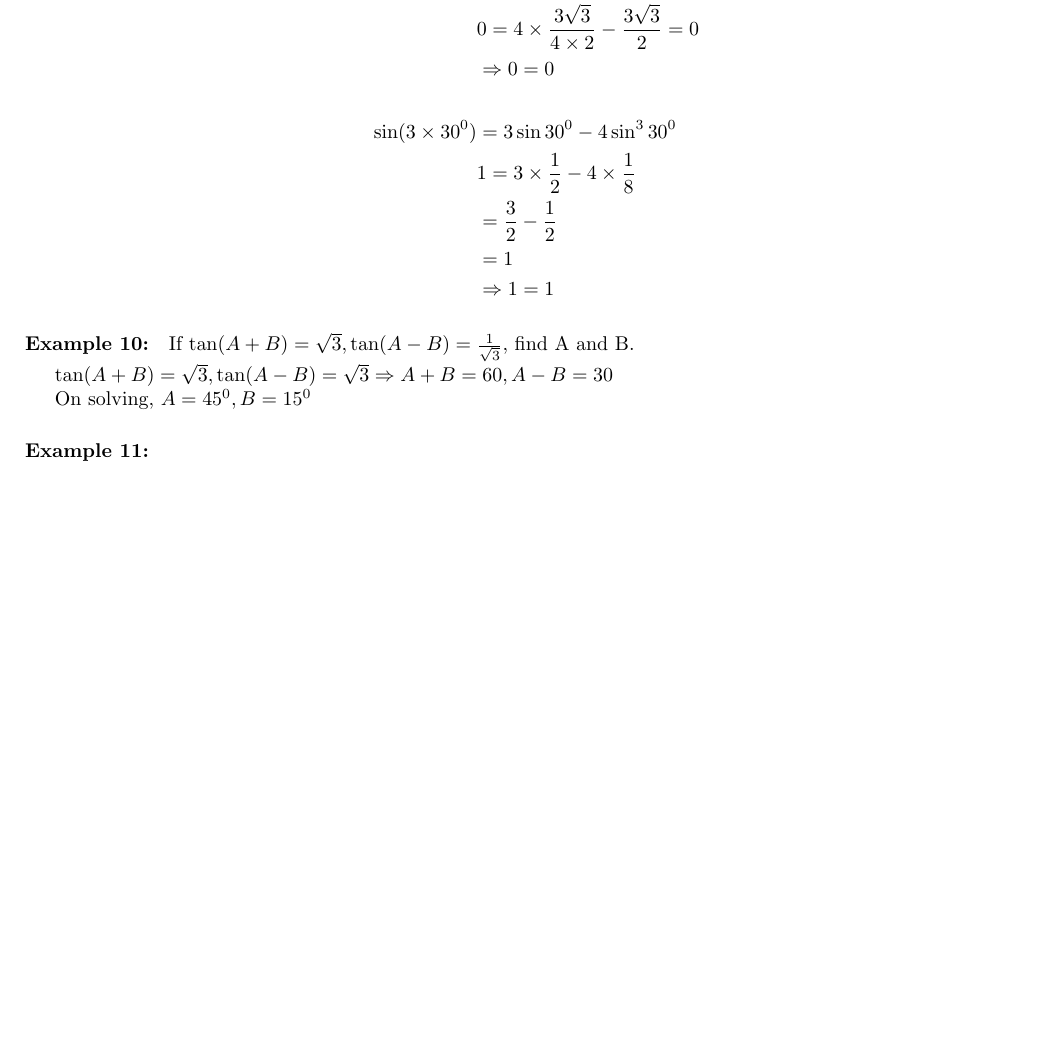
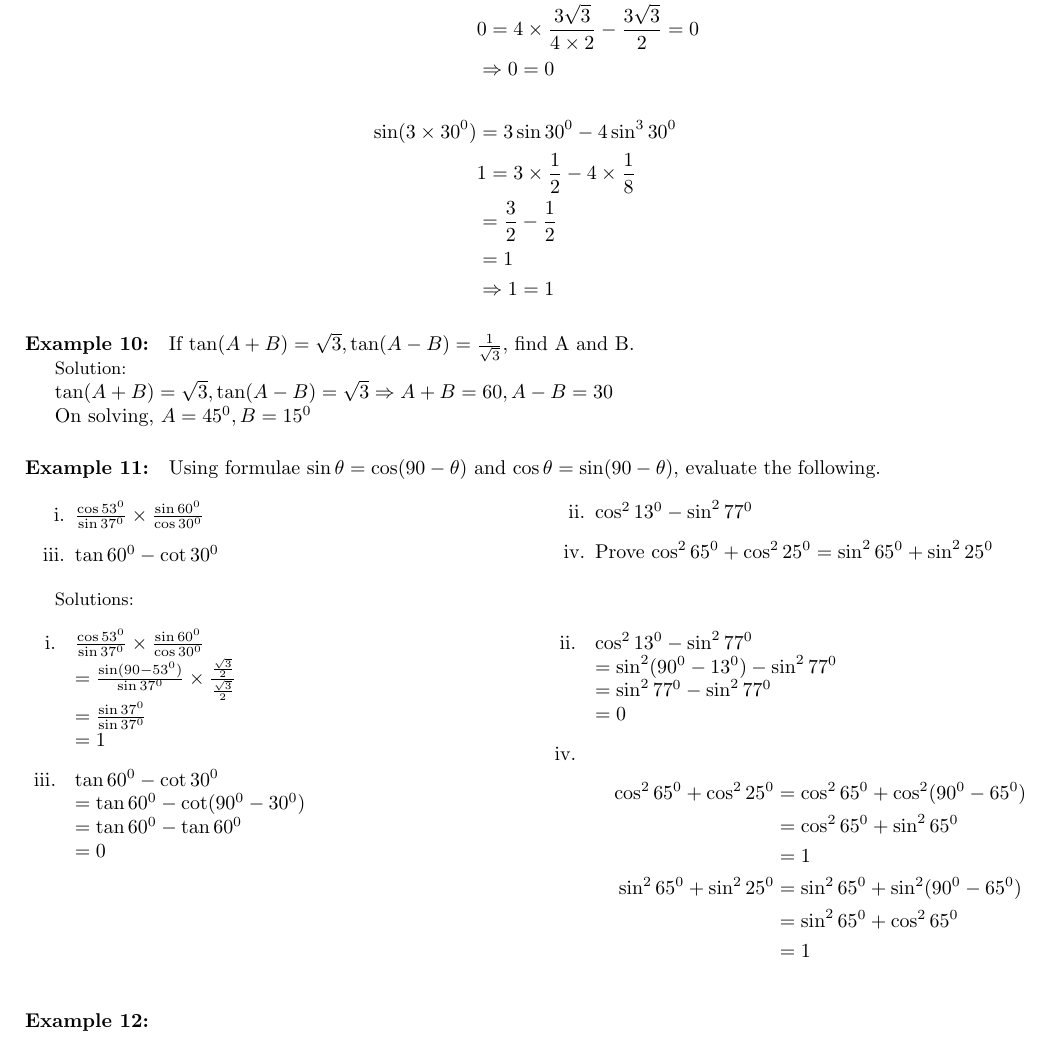
Before and after one commit to greenmang0/the-math-book, a LaTeX document (chapter-18.tex): part of page 4 of 4, cut so that both start at the same text, the shorter picture padded with empty space. Compiled offline with pdfLaTeX.

Commit message:
Add example 11

```diff
--- a/chapter-18.tex
+++ b/chapter-18.tex
@@ -291,10 +296,63 @@ If $A = 30^{0}$, verify $\cos3A = 4\cos^{3}A - 3 \cos(A) $ and $\sin3A = 3\sin(A
 \paragraph{Example 10:}
 If $\tan(A+B) = \sqrt{3}, \tan(A-B)=\frac{1}{\sqrt{3}}$, find A and B.
 
+{\small Solution:}
+
 $\tan(A+B) = \sqrt{3}, \tan(A-B) = \sqrt{3} \Rightarrow A + B = 60, A - B = 30$
 
 On solving, $A = 45^{0}, B = 15^{0}$
 
 \paragraph{Example 11:}
+Using formulae $\sin\theta = \cos(90-\theta)$ and $\cos\theta = \sin(90-\theta)$, evaluate the following.
+
+\begin{enumerate}
+        \begin{paracol}{2}
+          \item[i.] $\frac{\cos53^{0}}{\sin37^{0}} \times \frac{\sin60^{0}}{\cos30^{0}}$
+          \item[iii.] $\tan60^{0} - \cot30^{0}$
+          \switchcolumn
+          \item[ii.] $\cos^{2}13^{0} - \sin^{2}77^{0}$
+          \item[iv.] Prove $\cos^{2}65^{0} + \cos^{2}25^{0} = \sin^{2}65^{0} + \sin^{2}25^{0}$
+          \switchcolumn
+        \end{paracol}
+\end{enumerate}
+
+{\small Solutions:}
+
+\begin{enumerate}
+        \begin{paracol}{2}
+
+          \item[i. ] $ \frac{\cos53^{0}}{\sin37^{0}} \times \frac{\sin60^{0}}{\cos30^{0}} \\
+          = \frac{\sin(90-53^{0})}{\sin37^{0}} \times \frac{\frac{\sqrt{3}}{2}}{\frac{\sqrt{3}}{2}} \\
+          = \frac{\sin37^{0}}{\sin37^{0}} \\
+          = 1 $
+
+          \item[iii. ] $\tan60^0 - \cot30^0 \\
+          = \tan60^0 - \cot(90^0-30^{0}) \\
+          = \tan60^0 - \tan60^0 \\
+          = 0$
+
+          \switchcolumn
+
+          \item[ii. ] $\cos^{2}13^0 - \sin^{2}77^0 \\
+          = \sin^2(90^0-13^0) - \sin^{2}77^0 \\
+          = \sin^{2}77^0 - \sin^{2}77^0 \\
+          = 0$
+
+          \item[iv. ]
+          \[
+            \begin{aligned}
+              \cos^{2}65^{0} + \cos^{2}25^{0} &= \cos^{2}65^{0} + \cos^{2}(90^{0}-65^{0}) \\
+                                              &= \cos^{2}65^{0} + \sin^{2}65^{0} \\
+                                              &= 1 \\
+              \sin^{2}65^{0} + \sin^{2}25^{0} &= \sin^{2}65^{0} + \sin^{2}(90^{0}-65^{0}) \\
+                                              &= \sin^{2}65^{0} + \cos^{2}65^{0} \\
+                                              &= 1
+            \end{aligned}
+          \]
+        \end{paracol}
+\end{enumerate}
+
+\paragraph{Example 12:}
+
 
 \end{document}
```
Also changed, not shown: chapter-18.tex (9 more changed lines).
